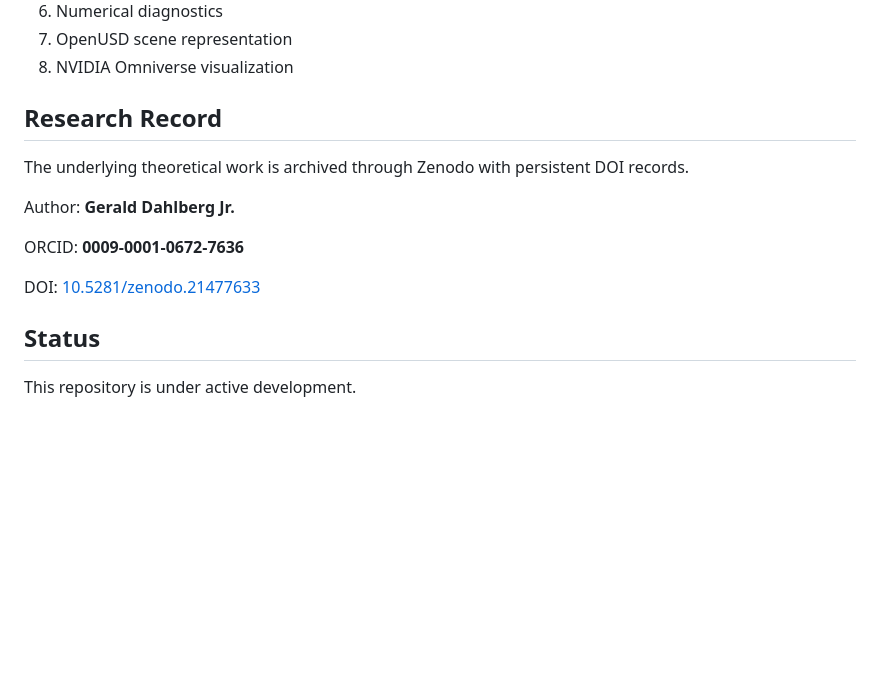
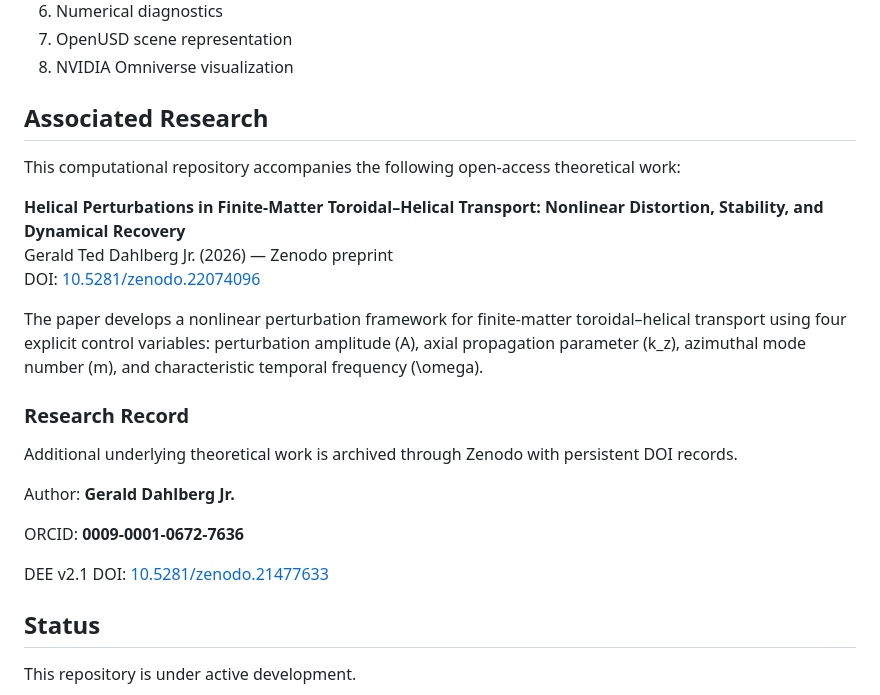
Before and after one commit to GeraldDahlbergJr/dee-toroidal-helical-omniverse, a Markdown page: README.md, the part around the change. Rendered like a GitHub page; blank space fills up the shorter version.

Commit message:
Link nonlinear helical perturbation Zenodo preprint

```diff
--- a/README.md
+++ b/README.md
@@ -33,15 +33,25 @@ The repository is intended to develop reproducible computational demonstrations
 7. OpenUSD scene representation
 8. NVIDIA Omniverse visualization
 
-## Research Record
+## Associated Research
 
-The underlying theoretical work is archived through Zenodo with persistent DOI records.
+This computational repository accompanies the following open-access theoretical work:
+
+**Helical Perturbations in Finite-Matter Toroidal–Helical Transport: Nonlinear Distortion, Stability, and Dynamical Recovery**
+Gerald Ted Dahlberg Jr. (2026) — Zenodo preprint
+DOI: [10.5281/zenodo.22074096](https://doi.org/10.5281/zenodo.22074096)
+
+The paper develops a nonlinear perturbation framework for finite-matter toroidal–helical transport using four explicit control variables: perturbation amplitude \(A\), axial propagation parameter \(k_z\), azimuthal mode number \(m\), and characteristic temporal frequency \(\omega\).
+
+### Research Record
+
+Additional underlying theoretical work is archived through Zenodo with persistent DOI records.
 
 Author: **Gerald Dahlberg Jr.**
 
 ORCID: **0009-0001-0672-7636**
 
-DOI: [10.5281/zenodo.21477633](https://doi.org/10.5281/zenodo.21477633)
+DEE v2.1 DOI: [10.5281/zenodo.21477633](https://doi.org/10.5281/zenodo.21477633)
 
 ## Status
 
```
